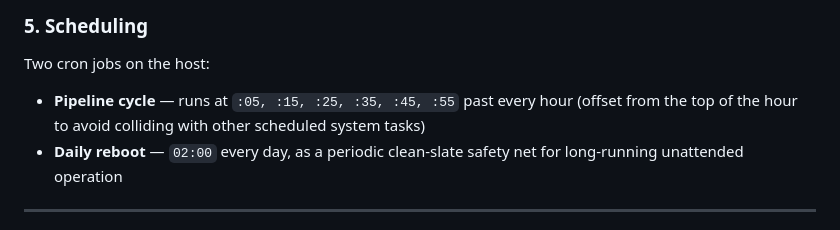
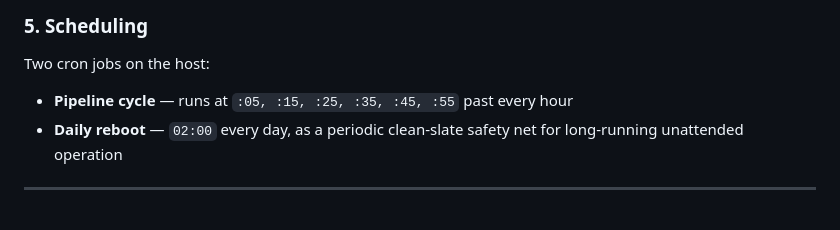
Before and after one commit to maxkup14/slovakclouds-site, a Markdown page: README.md, the part around the change. Rendered like a GitHub page.

Commit message:
Update README.md
Removed redundant explanation for the pipeline cycle cron job.

```diff
--- a/README.md
+++ b/README.md
@@ -140,8 +140,6 @@ auto-provisioned by GitHub.
 
 Two cron jobs on the host:
 - **Pipeline cycle** — runs at `:05, :15, :25, :35, :45, :55` past every hour
-  (offset from the top of the hour to avoid colliding with other scheduled
-  system tasks)
 - **Daily reboot** — `02:00` every day, as a periodic clean-slate safety net
   for long-running unattended operation
 
```
